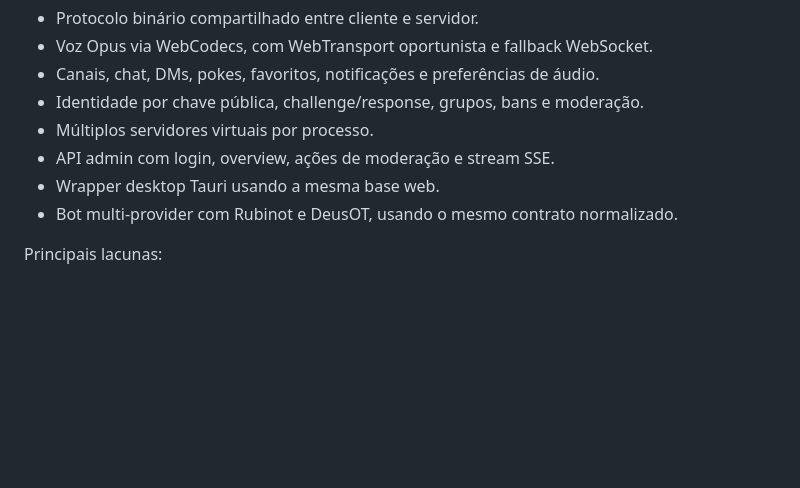
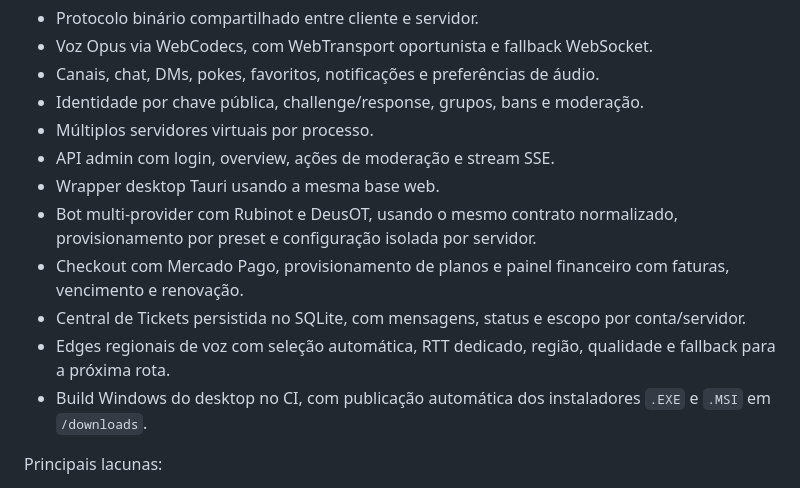
Before and after one commit to pedrogiampietro/vox, a Markdown page: docs/ROADMAP.md, the part around the change. GitHub-like rendering; blank space fills up the shorter version.

Commit message:
docs: atualiza roadmap de plataforma

```diff
--- a/docs/ROADMAP.md
+++ b/docs/ROADMAP.md
@@ -28,7 +28,16 @@ Já existe:
 - Múltiplos servidores virtuais por processo.
 - API admin com login, overview, ações de moderação e stream SSE.
 - Wrapper desktop Tauri usando a mesma base web.
-- Bot multi-provider com Rubinot e DeusOT, usando o mesmo contrato normalizado.
+- Bot multi-provider com Rubinot e DeusOT, usando o mesmo contrato normalizado,
+  provisionamento por preset e configuração isolada por servidor.
+- Checkout com Mercado Pago, provisionamento de planos e painel financeiro com
+  faturas, vencimento e renovação.
+- Central de Tickets persistida no SQLite, com mensagens, status e escopo por
+  conta/servidor.
+- Edges regionais de voz com seleção automática, RTT dedicado, região,
+  qualidade e fallback para a próxima rota.
+- Build Windows do desktop no CI, com publicação automática dos instaladores
+  `.EXE` e `.MSI` em `/downloads`.
 
 Principais lacunas:
 
```
Also changed, not shown: README.md (+3 -0 lines).
